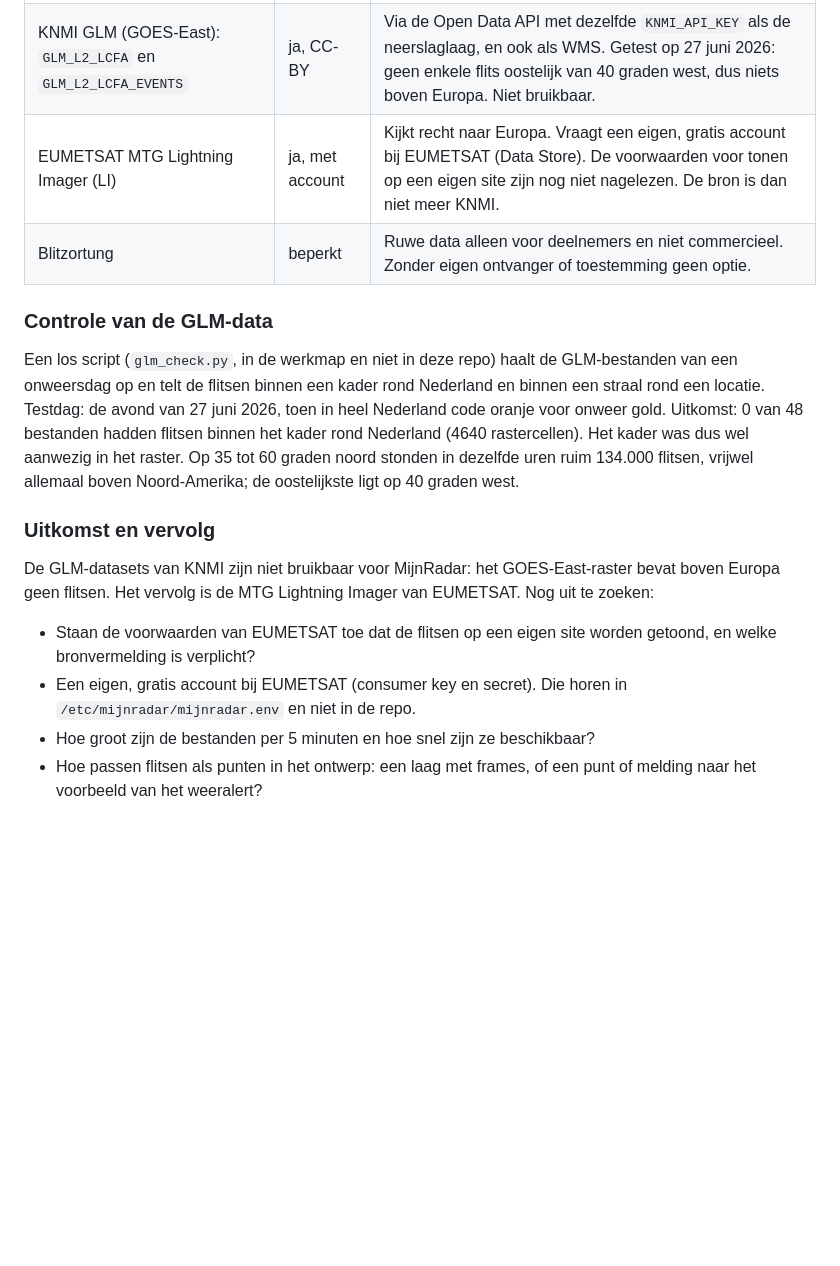
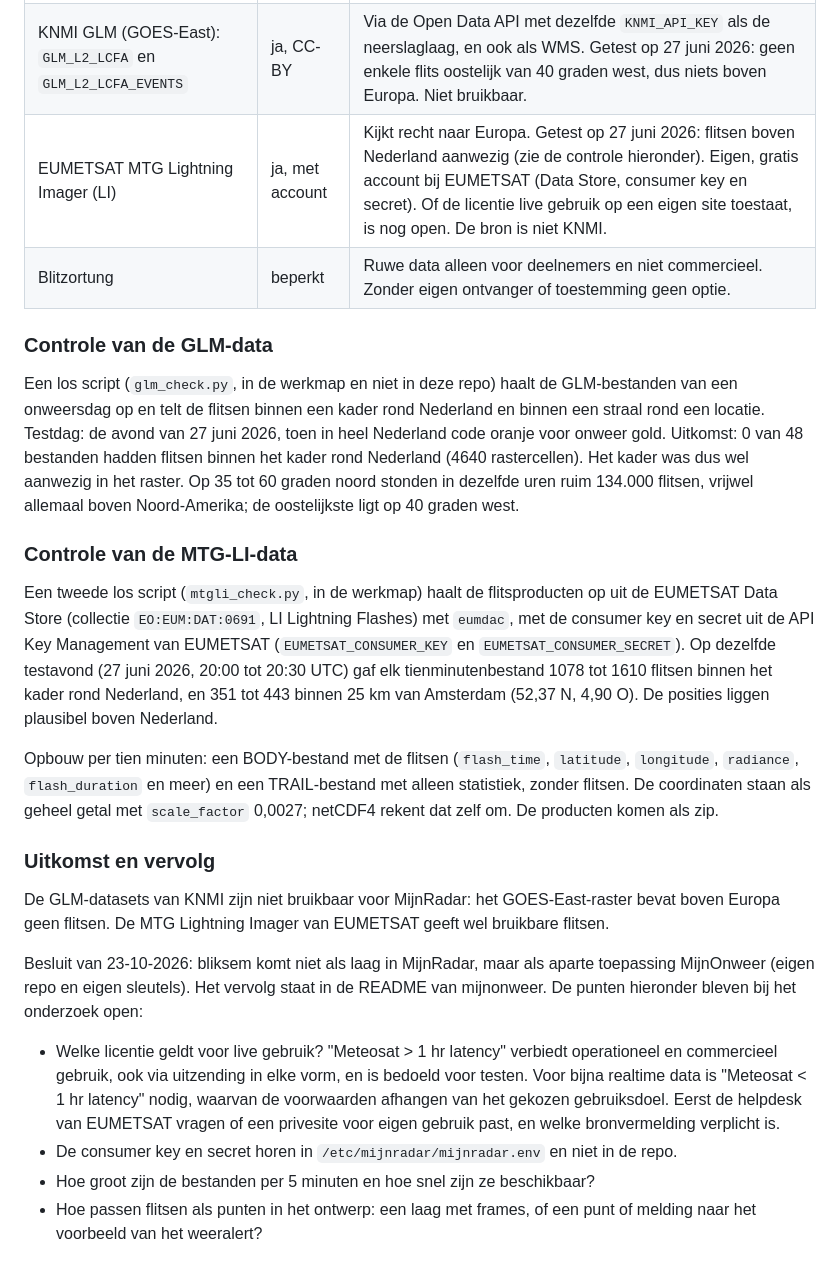
Before and after one commit to lowlandcoder/mijnradar, a Markdown page: README.md, the part around the change. GitHub-like rendering; blank space fills up the shorter version.

Commit message:
README: onderzoek onweerslaag, besluit voor aparte toepassing mijnonweer

```diff
--- a/README.md
+++ b/README.md
@@ -185,7 +185,7 @@ tonen in MijnRadar.
 | --- | --- | --- |
 | KNMI Lightning detection NL23 en NL25 (Météorage) | nee | Gesloten licentie, alleen bedoeld voor LVNL. Een Open Data-sleutel geeft geen recht op gebruik. Niet gebruiken. |
 | KNMI GLM (GOES-East): `GLM_L2_LCFA` en `GLM_L2_LCFA_EVENTS` | ja, CC-BY | Via de Open Data API met dezelfde `KNMI_API_KEY` als de neerslaglaag, en ook als WMS. Getest op 27 juni 2026: geen enkele flits oostelijk van 40 graden west, dus niets boven Europa. Niet bruikbaar. |
-| EUMETSAT MTG Lightning Imager (LI) | ja, met account | Kijkt recht naar Europa. Vraagt een eigen, gratis account bij EUMETSAT (Data Store). De voorwaarden voor tonen op een eigen site zijn nog niet nagelezen. De bron is dan niet meer KNMI. |
+| EUMETSAT MTG Lightning Imager (LI) | ja, met account | Kijkt recht naar Europa. Getest op 27 juni 2026: flitsen boven Nederland aanwezig (zie de controle hieronder). Eigen, gratis account bij EUMETSAT (Data Store, consumer key en secret). Of de licentie live gebruik op een eigen site toestaat, is nog open. De bron is niet KNMI. |
 | Blitzortung | beperkt | Ruwe data alleen voor deelnemers en niet commercieel. Zonder eigen ontvanger of toestemming geen optie. |
 
 ### Controle van de GLM-data
@@ -199,16 +199,41 @@ wel aanwezig in het raster. Op 35 tot 60 graden noord stonden in dezelfde
 uren ruim 134.000 flitsen, vrijwel allemaal boven Noord-Amerika; de
 oostelijkste ligt op 40 graden west.
 
+### Controle van de MTG-LI-data
+
+Een tweede los script (`mtgli_check.py`, in de werkmap) haalt de flitsproducten
+op uit de EUMETSAT Data Store (collectie `EO:EUM:DAT:0691`, LI Lightning
+Flashes) met `eumdac`, met de consumer key en secret uit de API Key Management
+van EUMETSAT (`EUMETSAT_CONSUMER_KEY` en `EUMETSAT_CONSUMER_SECRET`). Op
+dezelfde testavond (27 juni 2026, 20:00 tot 20:30 UTC) gaf elk
+tienminutenbestand 1078 tot 1610 flitsen binnen het kader rond Nederland, en
+351 tot 443 binnen 25 km van Amsterdam (52,37 N, 4,90 O). De posities liggen
+plausibel boven Nederland.
+
+Opbouw per tien minuten: een BODY-bestand met de flitsen (`flash_time`,
+`latitude`, `longitude`, `radiance`, `flash_duration` en meer) en een
+TRAIL-bestand met alleen statistiek, zonder flitsen. De coordinaten staan als
+geheel getal met `scale_factor` 0,0027; netCDF4 rekent dat zelf om. De
+producten komen als zip.
+
 ### Uitkomst en vervolg
 
 De GLM-datasets van KNMI zijn niet bruikbaar voor MijnRadar: het GOES-East-raster
-bevat boven Europa geen flitsen. Het vervolg is de MTG Lightning Imager van
-EUMETSAT. Nog uit te zoeken:
+bevat boven Europa geen flitsen. De MTG Lightning Imager van EUMETSAT geeft
+wel bruikbare flitsen.
 
-- Staan de voorwaarden van EUMETSAT toe dat de flitsen op een eigen site worden
-  getoond, en welke bronvermelding is verplicht?
-- Een eigen, gratis account bij EUMETSAT (consumer key en secret). Die horen in
-  `/etc/mijnradar/mijnradar.env` en niet in de repo.
+Besluit van 23-10-2026: bliksem komt niet als laag in MijnRadar, maar als aparte
+toepassing MijnOnweer (eigen repo en eigen sleutels). Het vervolg staat in de
+README van mijnonweer. De punten hieronder bleven bij het onderzoek open:
+
+- Welke licentie geldt voor live gebruik? "Meteosat > 1 hr latency" verbiedt
+  operationeel en commercieel gebruik, ook via uitzending in elke vorm, en is
+  bedoeld voor testen. Voor bijna realtime data is "Meteosat < 1 hr latency"
+  nodig, waarvan de voorwaarden afhangen van het gekozen gebruiksdoel. Eerst de
+  helpdesk van EUMETSAT vragen of een privesite voor eigen gebruik past, en
+  welke bronvermelding verplicht is.
+- De consumer key en secret horen in `/etc/mijnradar/mijnradar.env` en niet in
+  de repo.
 - Hoe groot zijn de bestanden per 5 minuten en hoe snel zijn ze beschikbaar?
 - Hoe passen flitsen als punten in het ontwerp: een laag met frames, of een punt
   of melding naar het voorbeeld van het weeralert?
```
